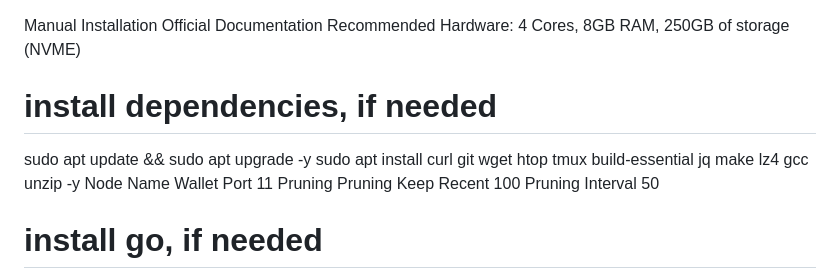
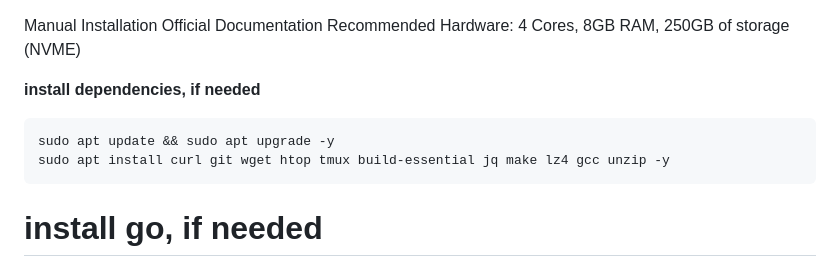
Before and after one commit to ovillox/celestia, a Markdown page: README.md, the part around the change. Rendered like a GitHub page.

````diff
--- a/README.md
+++ b/README.md
@@ -2,18 +2,12 @@ Manual Installation
 Official Documentation
 Recommended Hardware: 4 Cores, 8GB RAM, 250GB of storage (NVME)
 
-# install dependencies, if needed
+**install dependencies, if needed**
+```
 sudo apt update && sudo apt upgrade -y
 sudo apt install curl git wget htop tmux build-essential jq make lz4 gcc unzip -y
-Node Name
-Wallet
-Port
-11
-Pruning
-Pruning Keep Recent
-100
-Pruning Interval
-50
+```
+
 # install go, if needed
 cd $HOME
 VER="1.22.6"
````
